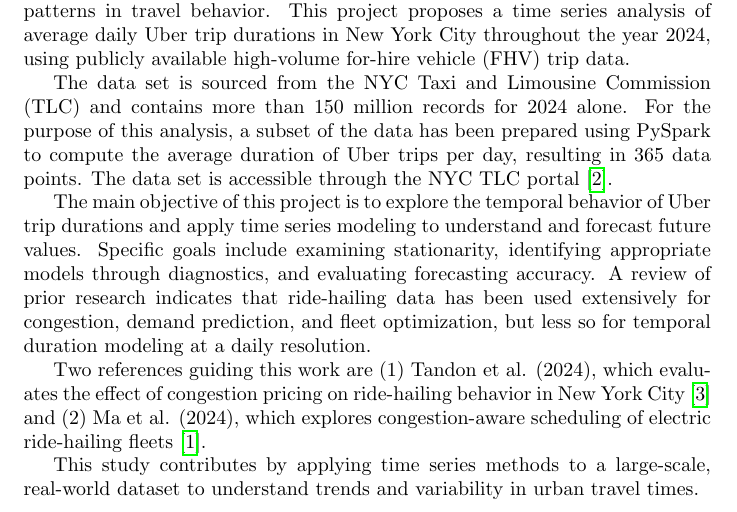
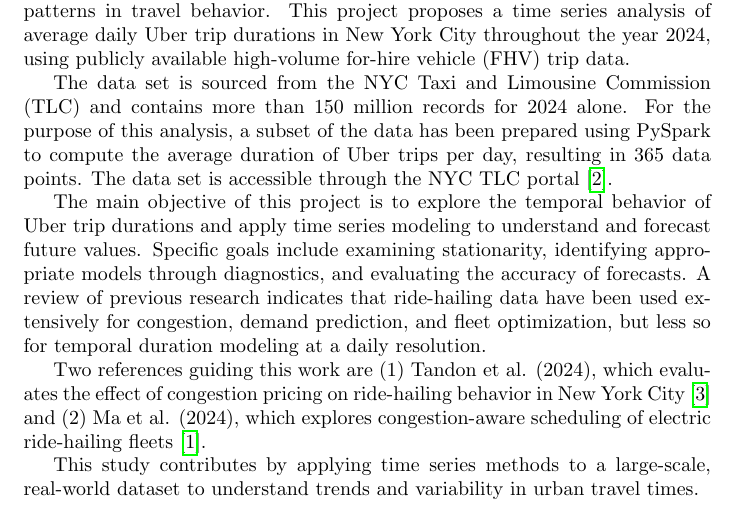
Before and after one commit to farooq-teqniqly/uwf-sta6856, a LaTeX document (finalproject/docs/paper-final.tex): part of page 1 of 2, cut so that both start at the same text. Compiled offline with pdfLaTeX.

Commit message:
chore: Final paper WIP.

```diff
--- a/finalproject/docs/paper-final.tex
+++ b/finalproject/docs/paper-final.tex
@@ -38,7 +38,7 @@
 
 The data set is sourced from the NYC Taxi and Limousine Commission (TLC) and contains more than 150 million records for 2024 alone. For the purpose of this analysis, a subset of the data has been prepared using PySpark to compute the average duration of Uber trips per day, resulting in 365 data points. The data set is accessible through the NYC TLC portal\cite{nyctlc2024}.
 
-The main objective of this project is to explore the temporal behavior of Uber trip durations and apply time series modeling to understand and forecast future values. Specific goals include examining stationarity, identifying appropriate models through diagnostics, and evaluating forecasting accuracy. A review of prior research indicates that ride-hailing data has been used extensively for congestion, demand prediction, and fleet optimization, but less so for temporal duration modeling at a daily resolution.
+The main objective of this project is to explore the temporal behavior of Uber trip durations and apply time series modeling to understand and forecast future values. Specific goals include examining stationarity, identifying appropriate models through diagnostics, and evaluating the accuracy of forecasts. A review of previous research indicates that ride-hailing data have been used extensively for congestion, demand prediction, and fleet optimization, but less so for temporal duration modeling at a daily resolution.
 
 Two references guiding this work are (1) Tandon et al. (2024), which evaluates the effect of congestion pricing on ride-hailing behavior in New York City\cite{tandon2024congestion} and (2) Ma et al. (2024), which explores congestion-aware scheduling of electric ride-hailing fleets\cite{ma2024congestion}.
 
```
